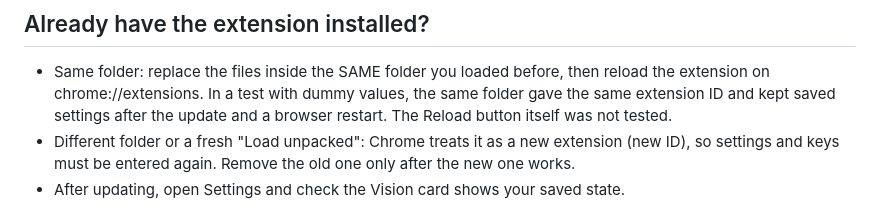
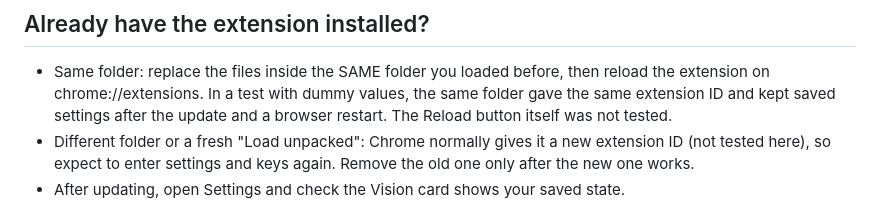
Before and after one commit to Lakshya0604/chatbot, a Markdown page: extension/SETUP.md, the part around the change. Rendered like a GitHub page.

Commit message:
SETUP wording

```diff
--- a/extension/SETUP.md
+++ b/extension/SETUP.md
@@ -13,7 +13,7 @@ Cloudflare: checked the same day: Workers Free plan, 10,000 neurons/day (resets
 
 ## Already have the extension installed?
 - Same folder: replace the files inside the SAME folder you loaded before, then reload the extension on chrome://extensions. In a test with dummy values, the same folder gave the same extension ID and kept saved settings after the update and a browser restart. The Reload button itself was not tested.
-- Different folder or a fresh "Load unpacked": Chrome treats it as a new extension (new ID), so settings and keys must be entered again. Remove the old one only after the new one works.
+- Different folder or a fresh "Load unpacked": Chrome normally gives it a new extension ID (not tested here), so expect to enter settings and keys again. Remove the old one only after the new one works.
 - After updating, open Settings and check the Vision card shows your saved state.
 
 ## Keys (you paste your own; fields are masked and stored only in this Chrome profile, never synced)
```
